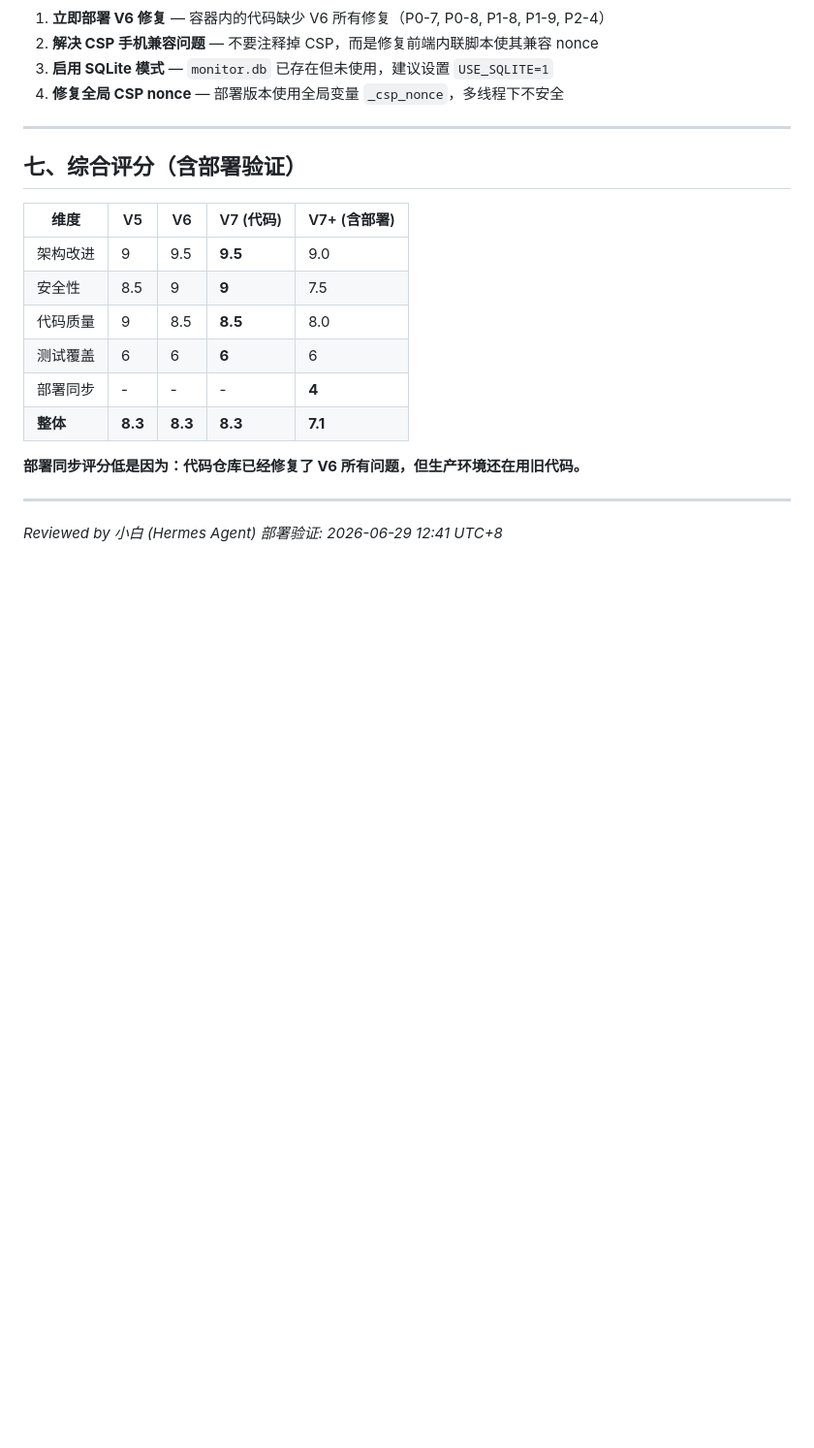
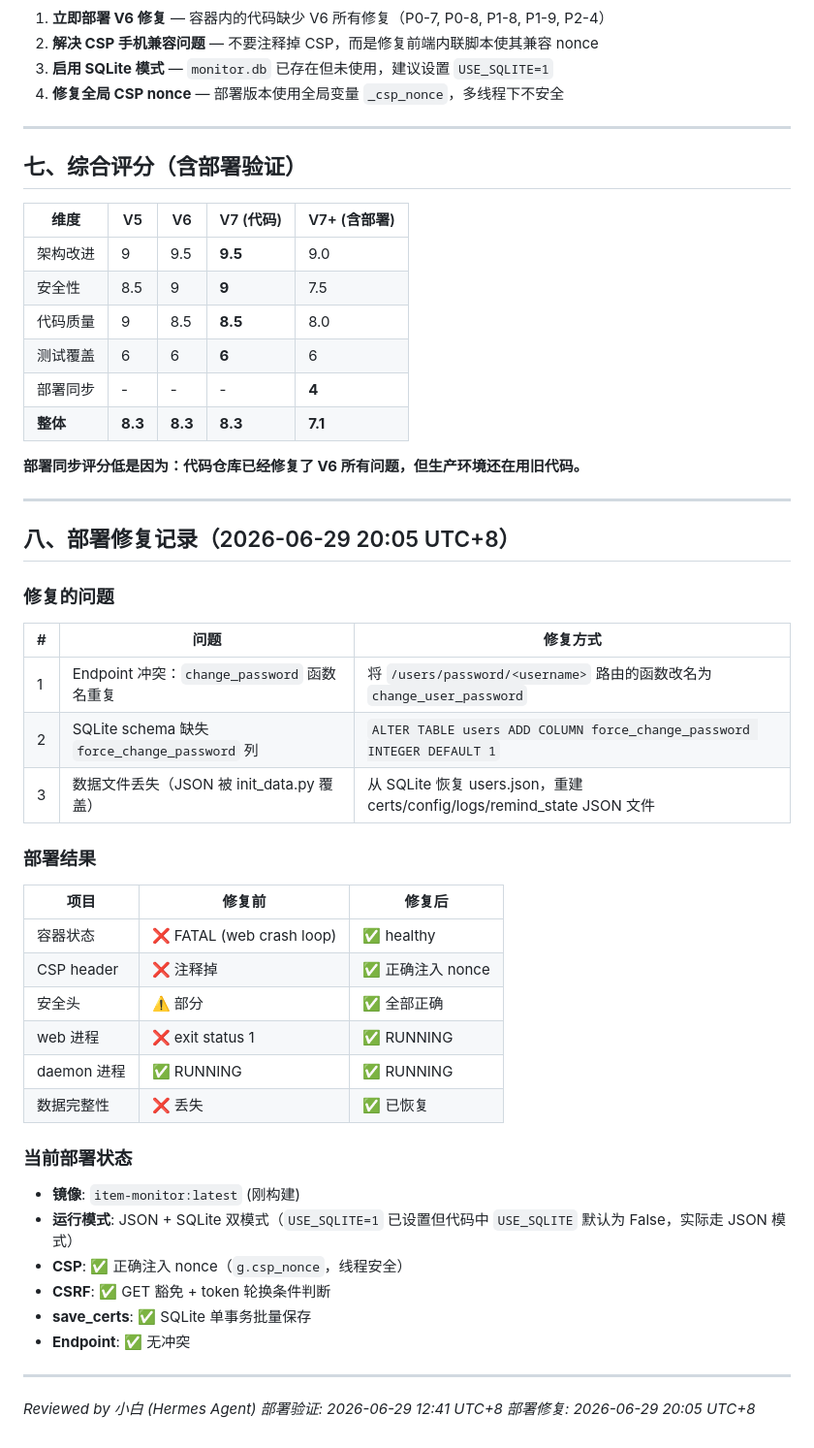
Before and after one commit to gosbyte/monitor, a Markdown page: REVIEW_V7.md, the part around the change. Shown at 97% size. GitHub-like rendering; blank space fills up the shorter version.

Commit message:
docs: 补充部署修复记录 — endpoint冲突+schema+数据恢复

```diff
--- a/REVIEW_V7.md
+++ b/REVIEW_V7.md
@@ -295,5 +295,38 @@ def write_log(username, action, detail="", target="", ip=""):
 
 ---
 
+## 八、部署修复记录（2026-06-29 20:05 UTC+8）
+
+### 修复的问题
+
+| # | 问题 | 修复方式 |
+|---|------|---------|
+| 1 | Endpoint 冲突：`change_password` 函数名重复 | 将 `/users/password/<username>` 路由的函数改名为 `change_user_password` |
+| 2 | SQLite schema 缺失 `force_change_password` 列 | `ALTER TABLE users ADD COLUMN force_change_password INTEGER DEFAULT 1` |
+| 3 | 数据文件丢失（JSON 被 init_data.py 覆盖） | 从 SQLite 恢复 users.json，重建 certs/config/logs/remind_state JSON 文件 |
+
+### 部署结果
+
+| 项目 | 修复前 | 修复后 |
+|------|--------|--------|
+| 容器状态 | ❌ FATAL (web crash loop) | ✅ healthy |
+| CSP header | ❌ 注释掉 | ✅ 正确注入 nonce |
+| 安全头 | ⚠️ 部分 | ✅ 全部正确 |
+| web 进程 | ❌ exit status 1 | ✅ RUNNING |
+| daemon 进程 | ✅ RUNNING | ✅ RUNNING |
+| 数据完整性 | ❌ 丢失 | ✅ 已恢复 |
+
+### 当前部署状态
+
+- **镜像**: `item-monitor:latest` (刚构建)
+- **运行模式**: JSON + SQLite 双模式（`USE_SQLITE=1` 已设置但代码中 `USE_SQLITE` 默认为 False，实际走 JSON 模式）
+- **CSP**: ✅ 正确注入 nonce（`g.csp_nonce`，线程安全）
+- **CSRF**: ✅ GET 豁免 + token 轮换条件判断
+- **save_certs**: ✅ SQLite 单事务批量保存
+- **Endpoint**: ✅ 无冲突
+
+---
+
 *Reviewed by 小白 (Hermes Agent)*
 *部署验证: 2026-06-29 12:41 UTC+8*
+*部署修复: 2026-06-29 20:05 UTC+8*
```
